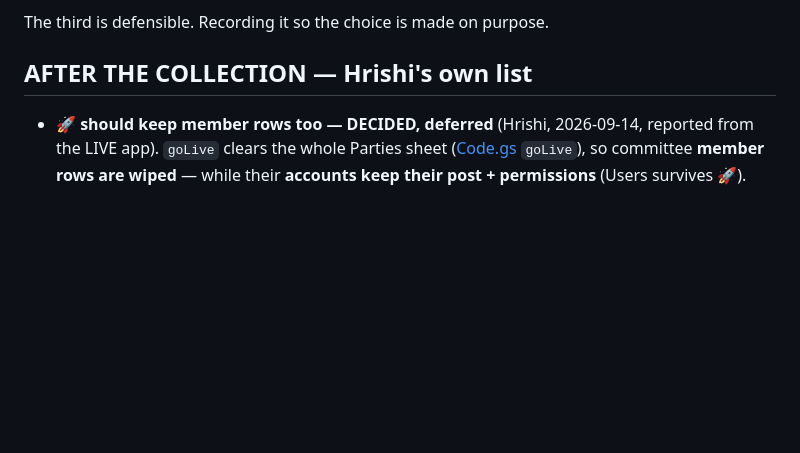
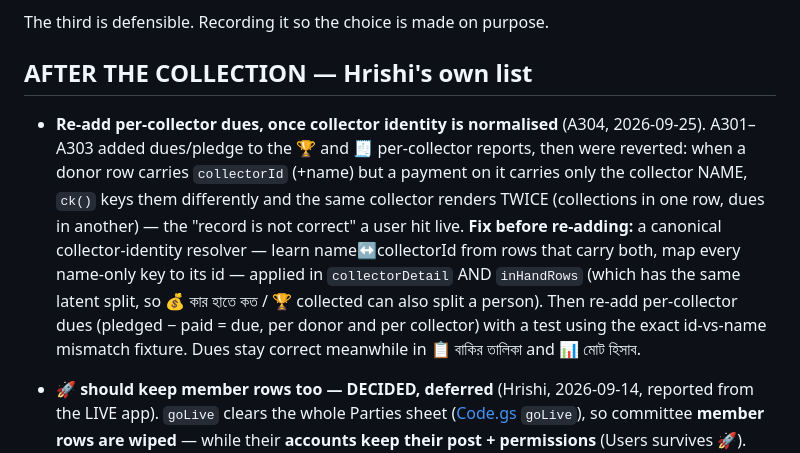
Before and after one commit to Hrishi91/chanda-collection, a Markdown page: docs/pending.md, the part around the change. GitHub-like rendering; blank space fills up the shorter version.

Commit message:
docs: record the deferred fix — normalise collector identity, then re-add dues
Captures why A301-A303 were reverted (A304) and the fix required before
re-adding per-collector dues: a canonical name↔collectorId resolver in
collectorDetail and inHandRows, tested against the id-vs-name mismatch that
made one collector render twice.

Co-Authored-By: Claude Opus 4.8 <noreply@anthropic.com>

```diff
--- a/docs/pending.md
+++ b/docs/pending.md
@@ -941,6 +941,19 @@ The third is defensible. Recording it so the choice is made on purpose.
 
 ## AFTER THE COLLECTION — Hrishi's own list
 
+- **Re-add per-collector dues, once collector identity is normalised** (A304,
+  2026-09-25). A301–A303 added dues/pledge to the 🏆 and 🧾 per-collector reports,
+  then were reverted: when a donor row carries `collectorId` (+name) but a payment
+  on it carries only the collector NAME, `ck()` keys them differently and the same
+  collector renders TWICE (collections in one row, dues in another) — the "record
+  is not correct" a user hit live. **Fix before re-adding:** a canonical
+  collector-identity resolver — learn name↔collectorId from rows that carry both,
+  map every name-only key to its id — applied in `collectorDetail` AND `inHandRows`
+  (which has the same latent split, so 💰 কার হাতে কত / 🏆 collected can also split
+  a person). Then re-add per-collector dues (pledged − paid = due, per donor and
+  per collector) with a test using the exact id-vs-name mismatch fixture. Dues stay
+  correct meanwhile in 📋 বাকির তালিকা and 📊 মোট হিসাব.
+
 - **🚀 should keep member rows too — DECIDED, deferred** (Hrishi, 2026-09-14,
   reported from the LIVE app). `goLive` clears the whole Parties sheet
   ([Code.gs](../apps-script/Code.gs) `goLive`), so committee **member rows are
```
